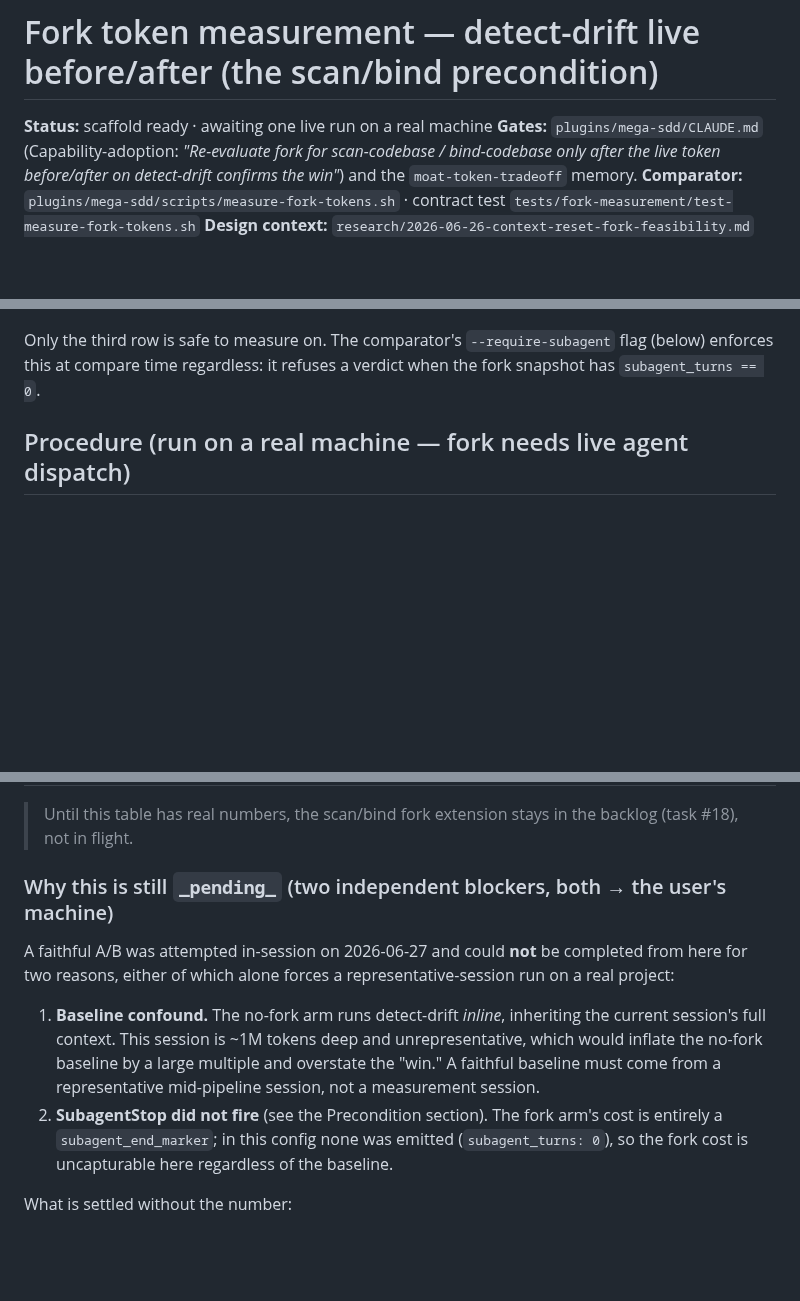
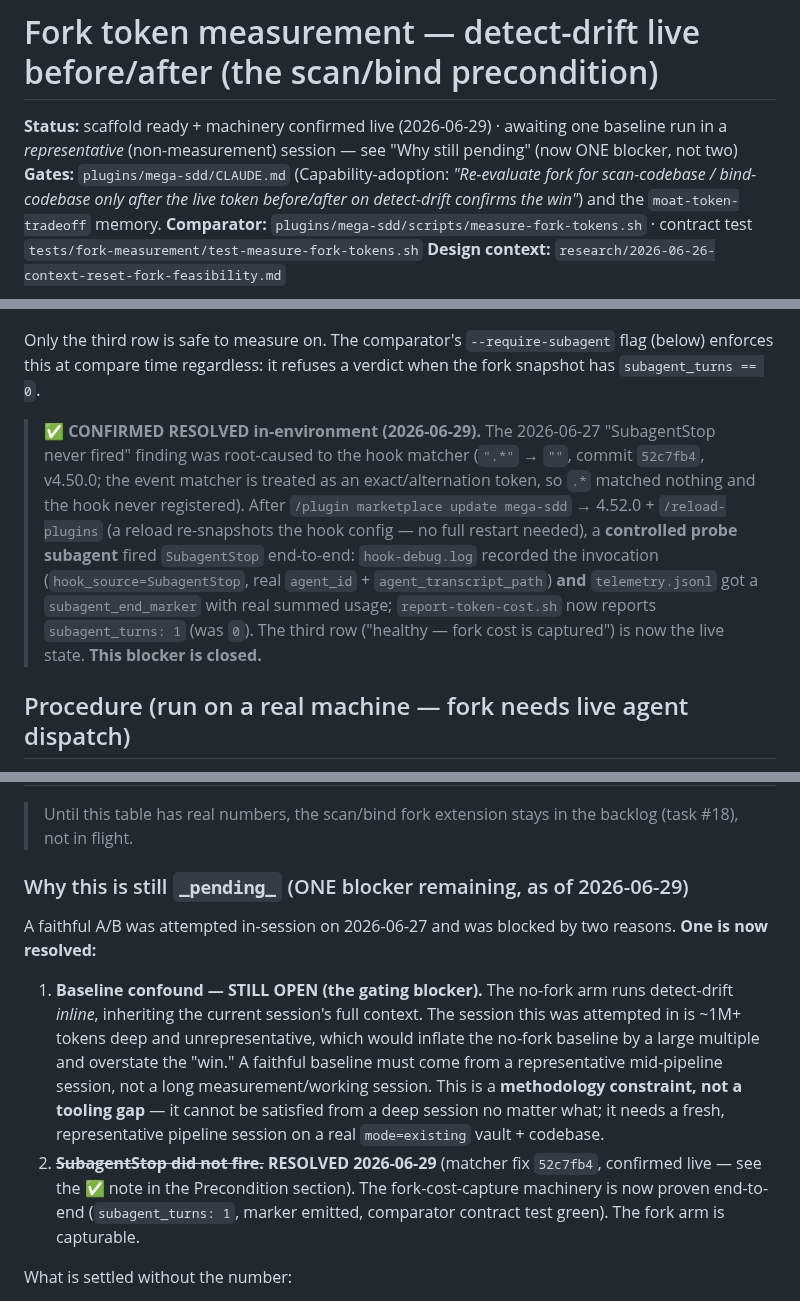
Before and after one commit to FarhanRiuzaki/Mega-SDD, a Markdown page: research/2026-06-26-fork-token-measurement-procedure.md, 3 parts joined by grey strips. Rendered like a GitHub page; blank space fills up the shorter version.

Commit message:
docs(fork-measurement): SubagentStop confirmed live — 1 blocker remains, not 2
Records the 2026-06-29 in-environment confirmation that the SubagentStop
hook now fires (matcher fix b9029b5 / v4.50.0, verified live after a cache
update + /reload-plugins via a controlled probe subagent: hook-debug.log
invocation + subagent_end_marker with real summed usage + report-token-cost
subagent_turns:1, comparator contract test green).

Updates research/2026-06-26-fork-token-measurement-procedure.md:
- Status line: machinery confirmed live; awaiting a representative-session baseline.
- Precondition: ✅ CONFIRMED RESOLVED note with the evidence chain.
- "Why still pending": two blockers -> ONE. The SubagentStop blocker is closed;
  the baseline confound remains (a methodology constraint — the inline no-fork
  baseline must come from a fresh representative pipeline session, not a deep
  working session). Doc-only; no plugin behavior change, no version bump.

Co-Authored-By: Claude Opus 4.8 (1M context) <noreply@anthropic.com>
Claude-Session: https://claude.ai/code/session_01B9BWpxAA2ncdL9dSxyc5Ai

```diff
--- a/research/2026-06-26-fork-token-measurement-procedure.md
+++ b/research/2026-06-26-fork-token-measurement-procedure.md
@@ -1,6 +1,6 @@
 # Fork token measurement — detect-drift live before/after (the scan/bind precondition)
 
-**Status:** scaffold ready · awaiting one live run on a real machine
+**Status:** scaffold ready + machinery confirmed live (2026-06-29) · awaiting one baseline run in a *representative* (non-measurement) session — see "Why still pending" (now ONE blocker, not two)
 **Gates:** `plugins/mega-sdd/CLAUDE.md` (Capability-adoption: *"Re-evaluate fork for scan-codebase / bind-codebase only after the live token before/after on detect-drift confirms the win"*) and the `moat-token-tradeoff` memory.
 **Comparator:** `plugins/mega-sdd/scripts/measure-fork-tokens.sh` · contract test `tests/fork-measurement/test-measure-fork-tokens.sh`
 **Design context:** `research/2026-06-26-context-reset-fork-feasibility.md`
@@ -42,6 +42,8 @@ echo "diagnostic=$DIAG marker=$MARK"
 | `> 0` | `> 0` | healthy — fork cost is captured | proceed |
 
 Only the third row is safe to measure on. The comparator's `--require-subagent` flag (below) enforces this at compare time regardless: it refuses a verdict when the fork snapshot has `subagent_turns == 0`.
+
+> **✅ CONFIRMED RESOLVED in-environment (2026-06-29).** The 2026-06-27 "SubagentStop never fired" finding was root-caused to the hook matcher (`".*"` → `""`, commit `52c7fb4`, v4.50.0; the event matcher is treated as an exact/alternation token, so `.*` matched nothing and the hook never registered). After `/plugin marketplace update mega-sdd` → 4.52.0 + `/reload-plugins` (a reload re-snapshots the hook config — no full restart needed), a **controlled probe subagent** fired `SubagentStop` end-to-end: `hook-debug.log` recorded the invocation (`hook_source=SubagentStop`, real `agent_id` + `agent_transcript_path`) **and** `telemetry.jsonl` got a `subagent_end_marker` with real summed usage; `report-token-cost.sh` now reports `subagent_turns: 1` (was `0`). The third row ("healthy — fork cost is captured") is now the live state. **This blocker is closed.**
 
 ## Procedure (run on a real machine — fork needs live agent dispatch)
 
@@ -95,12 +97,12 @@ A single run is suggestive, not conclusive — repeat 2–3× and use the median
 
 > Until this table has real numbers, the scan/bind fork extension stays in the backlog (task #18), not in flight.
 
-### Why this is still `_pending_` (two independent blockers, both → the user's machine)
+### Why this is still `_pending_` (ONE blocker remaining, as of 2026-06-29)
 
-A faithful A/B was attempted in-session on 2026-06-27 and could **not** be completed from here for two reasons, either of which alone forces a representative-session run on a real project:
+A faithful A/B was attempted in-session on 2026-06-27 and was blocked by two reasons. **One is now resolved:**
 
-1. **Baseline confound.** The no-fork arm runs detect-drift *inline*, inheriting the current session's full context. This session is ~1M tokens deep and unrepresentative, which would inflate the no-fork baseline by a large multiple and overstate the "win." A faithful baseline must come from a representative mid-pipeline session, not a measurement session.
-2. **SubagentStop did not fire** (see the Precondition section). The fork arm's cost is entirely a `subagent_end_marker`; in this config none was emitted (`subagent_turns: 0`), so the fork cost is uncapturable here regardless of the baseline.
+1. **Baseline confound — STILL OPEN (the gating blocker).** The no-fork arm runs detect-drift *inline*, inheriting the current session's full context. The session this was attempted in is ~1M+ tokens deep and unrepresentative, which would inflate the no-fork baseline by a large multiple and overstate the "win." A faithful baseline must come from a representative mid-pipeline session, not a long measurement/working session. This is a **methodology constraint, not a tooling gap** — it cannot be satisfied from a deep session no matter what; it needs a fresh, representative pipeline session on a real `mode=existing` vault + codebase.
+2. ~~**SubagentStop did not fire.**~~ **RESOLVED 2026-06-29** (matcher fix `52c7fb4`, confirmed live — see the ✅ note in the Precondition section). The fork-cost-capture machinery is now proven end-to-end (`subagent_turns: 1`, marker emitted, comparator contract test green). The fork arm is capturable.
 
 What is settled without the number:
 - **Correctness gate: satisfied** — detect-drift is non-interactive, gates fire on the Skill call before the body forks, no `memory_context` dependence (`moat-token-tradeoff` memory; `research/2026-06-26-context-reset-fork-feasibility.md`).
```
